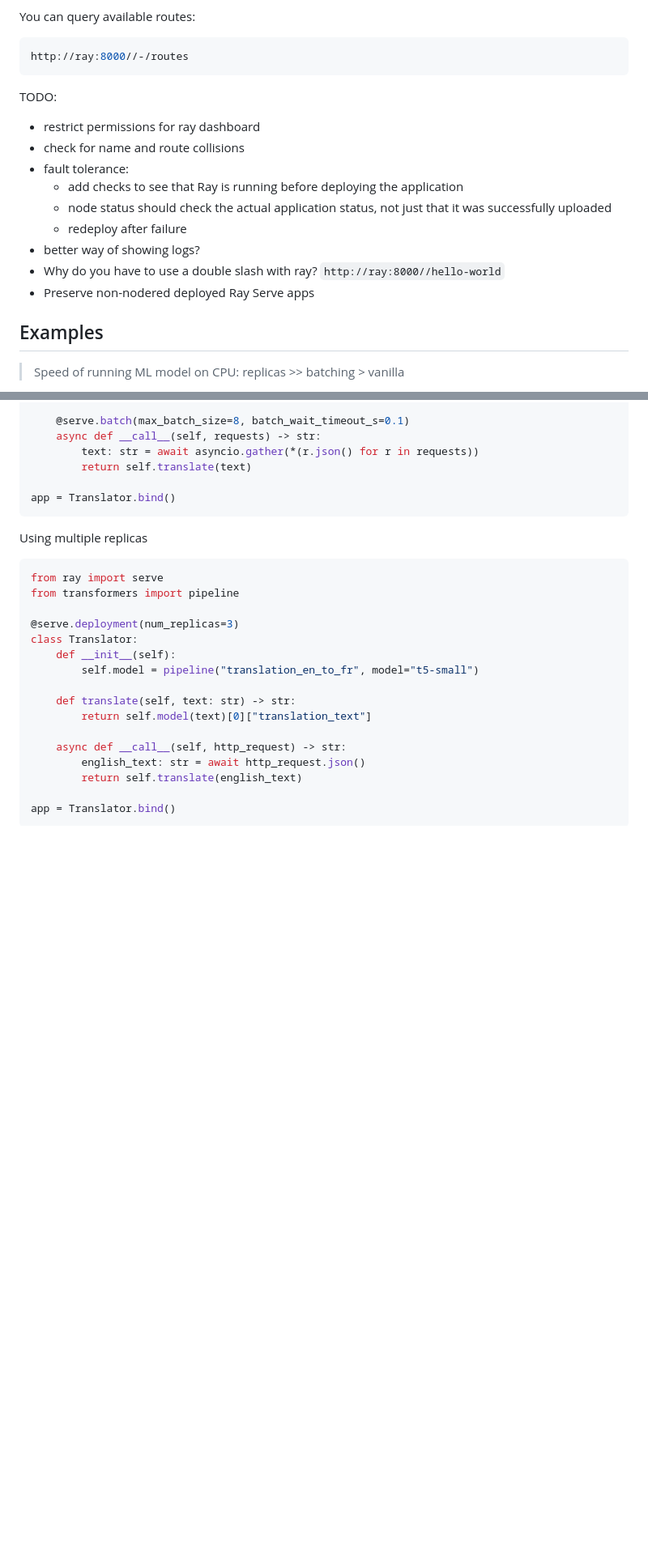
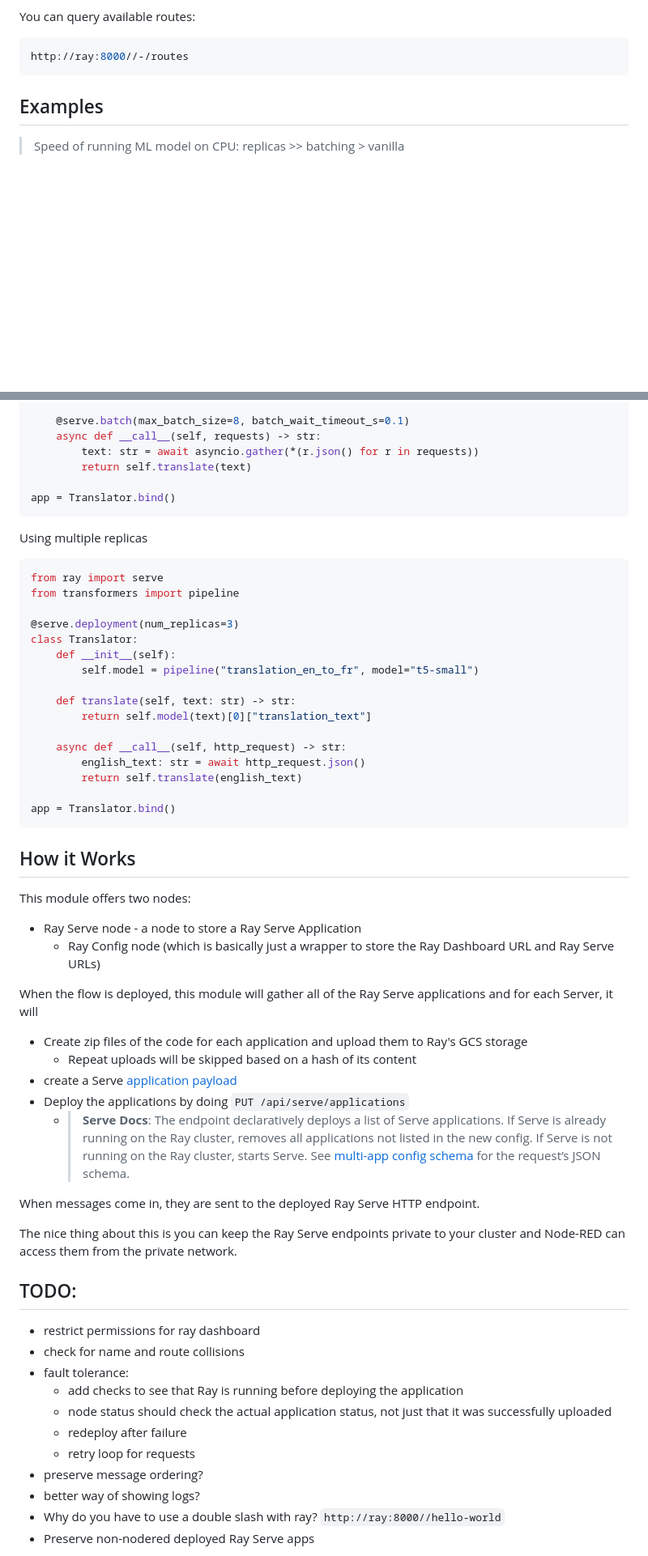
Before and after one commit to beasteers/node-red-contrib-ray-serve, a Markdown page: README.md, 2 parts joined by grey strips. Shown: that part at 81% size. Rendered like a GitHub page; blank space fills up the shorter version.

````diff
--- a/README.md
+++ b/README.md
@@ -34,17 +45,6 @@ You can query available routes:
 ```bash
 http://ray:8000//-/routes
 ```
-
-TODO:
- - restrict permissions for ray dashboard
- - check for name and route collisions
- - fault tolerance:
-    - add checks to see that Ray is running before deploying the application
-    - node status should check the actual application status, not just that it was successfully uploaded
-    - redeploy after failure
- - better way of showing logs?
- - Why do you have to use a double slash with ray? `http://ray:8000//hello-world`
- - Preserve non-nodered deployed Ray Serve apps
 
 ## Examples
 > Speed of running ML model on CPU: replicas >> batching > vanilla
@@ -111,3 +111,37 @@ class Translator:
 app = Translator.bind()
 ```
 
+
+## How it Works
+
+This module offers two nodes:
+
+ * Ray Serve node - a node to store a Ray Serve Application
+    * Ray Config node (which is basically just a wrapper to store the Ray Dashboard URL and Ray Serve URLs)
+
+When the flow is deployed, this module will gather all of the Ray Serve applications and for each Server, it will
+ * Create zip files of the code for each application and upload them to Ray's GCS storage
+    * Repeat uploads will be skipped based on a hash of its content
+ * create a Serve [application payload](https://docs.ray.io/en/latest/serve/api/index.html#serve-rest-api)
+ * Deploy the applications by doing `PUT /api/serve/applications`
+    * > **Serve Docs**: The endpoint declaratively deploys a list of Serve applications. If Serve is already running on the Ray cluster, removes all applications not listed in the new config. If Serve is not running on the Ray cluster, starts Serve. See [multi-app config schema](https://docs.ray.io/en/latest/serve/api/index.html#serve-rest-api-config-schema) for the request’s JSON schema.
+
+When messages come in, they are sent to the deployed Ray Serve HTTP endpoint.
+
+The nice thing about this is you can keep the Ray Serve endpoints private to your cluster and Node-RED can access them
+from the private network.
+
+
+## TODO:
+ - restrict permissions for ray dashboard
+ - check for name and route collisions
+ - fault tolerance:
+    - add checks to see that Ray is running before deploying the application
+    - node status should check the actual application status, not just that it was successfully uploaded
+    - redeploy after failure
+    - retry loop for requests
+ - preserve message ordering?
+ - better way of showing logs?
+ - Why do you have to use a double slash with ray? `http://ray:8000//hello-world`
+ - Preserve non-nodered deployed Ray Serve apps
+
````
Also changed, not shown: other parts of README.md (+15 -1 lines), public/deploy_mode.png (added), 7 other files.
